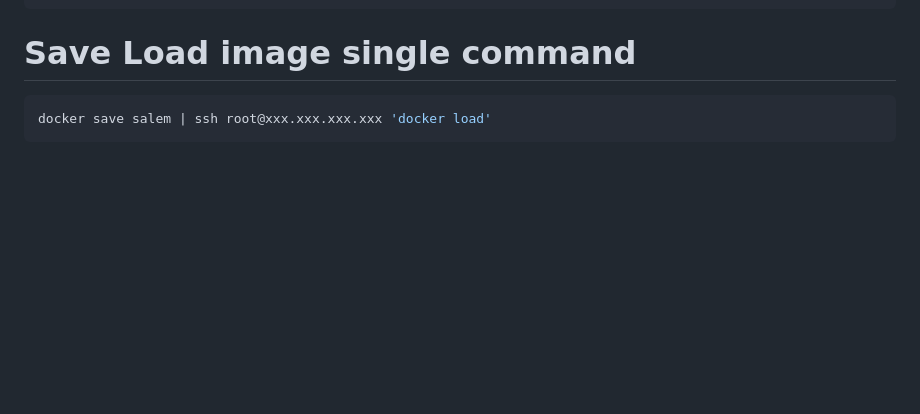
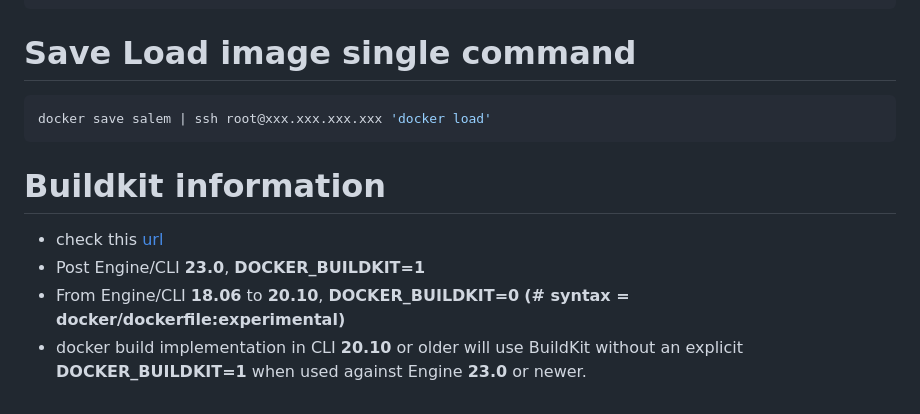
Before and after one commit to LQss11/devops-tools, a Markdown page: docker/README.md, the part around the change. GitHub-like rendering; blank space fills up the shorter version.

Commit message:
Add docker buildkit info

````diff
--- a/docker/README.md
+++ b/docker/README.md
@@ -97,3 +97,8 @@ docker ps
 ```sh
 docker save salem | ssh root@xxx.xxx.xxx.xxx 'docker load'
 ```
+# Buildkit information
+- check this [url](https://github.com/moby/buildkit/issues/1214#issuecomment-1763493367)
+- Post Engine/CLI **23.0**, **DOCKER_BUILDKIT=1**
+- From Engine/CLI **18.06** to **20.10**, **DOCKER_BUILDKIT=0** **(# syntax = docker/dockerfile:experimental)**
+- docker build implementation in CLI **20.10** or older will use BuildKit without an explicit **DOCKER_BUILDKIT=1** when used against Engine **23.0** or newer.
````
